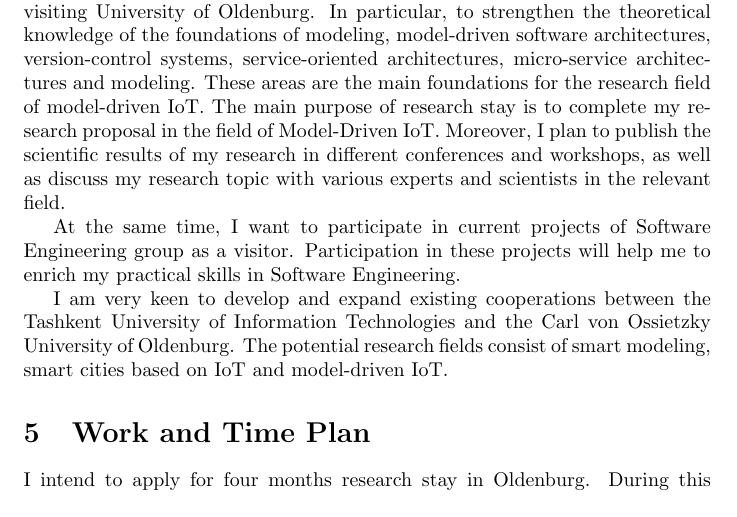
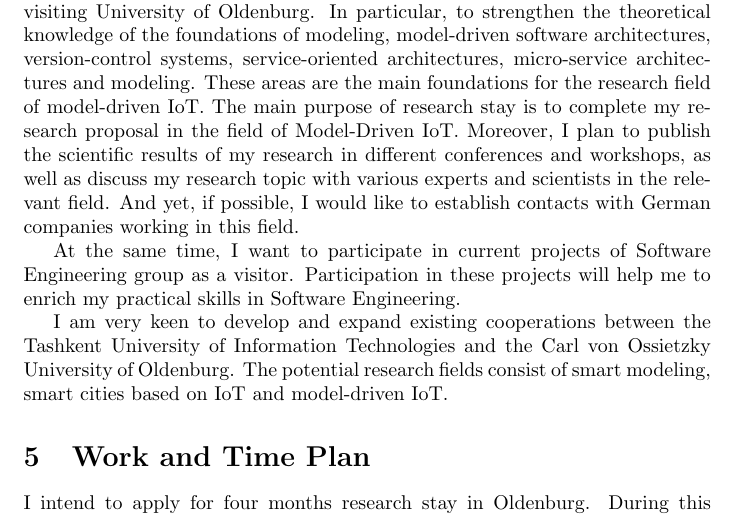
Before and after one commit to muzart/research_plan, a LaTeX document (researchPlan.tex): part of page 4 of 5, cut so that both start at the same text. Compiled offline with pdfLaTeX.

Commit message:
added a sentence about companies

```diff
--- a/researchPlan.tex
+++ b/researchPlan.tex
@@ -63,7 +63,7 @@
 German universities, and particularly, Software Engineering Group at University of Oldenburg is one of the leading institutions in the field of software engineering and its model-driven aspects. Therefore, I want to do my PhD research in the Software Engineering Group at the University of Oldenburg. I am interested in the scientific works of this department, as long as they are in my interests. Additionally, both the University of Oldenburg and TUIT have signed a "Memorandum of Understanding" to setup and strengthen partnership and cooperation in Software
 Engineering and it’s application areas.
 
-I plan to expand my knowledge in the field of software engineering while visiting University of Oldenburg. In particular, to strengthen the theoretical knowledge of the foundations of modeling, model-driven software architectures, version-control systems, service-oriented architectures, micro-service architectures and modeling. These areas are the main foundations for the research field of model-driven IoT. The main purpose of research stay is to complete my research proposal in the field of Model-Driven IoT. Moreover, I plan to publish the scientific results of my research in different conferences and workshops, as well as discuss my research topic with various experts and scientists in the relevant field.
+I plan to expand my knowledge in the field of software engineering while visiting University of Oldenburg. In particular, to strengthen the theoretical knowledge of the foundations of modeling, model-driven software architectures, version-control systems, service-oriented architectures, micro-service architectures and modeling. These areas are the main foundations for the research field of model-driven IoT. The main purpose of research stay is to complete my research proposal in the field of Model-Driven IoT. Moreover, I plan to publish the scientific results of my research in different conferences and workshops, as well as discuss my research topic with various experts and scientists in the relevant field. And yet, if possible, I would like to establish contacts with German companies working in this field.
 
 At the same time, I want to participate in current projects of Software Engineering group as a visitor. Participation in these projects will help me to enrich my practical skills in Software Engineering.
 
```
Also changed, not shown: researchPlan.pdf.
